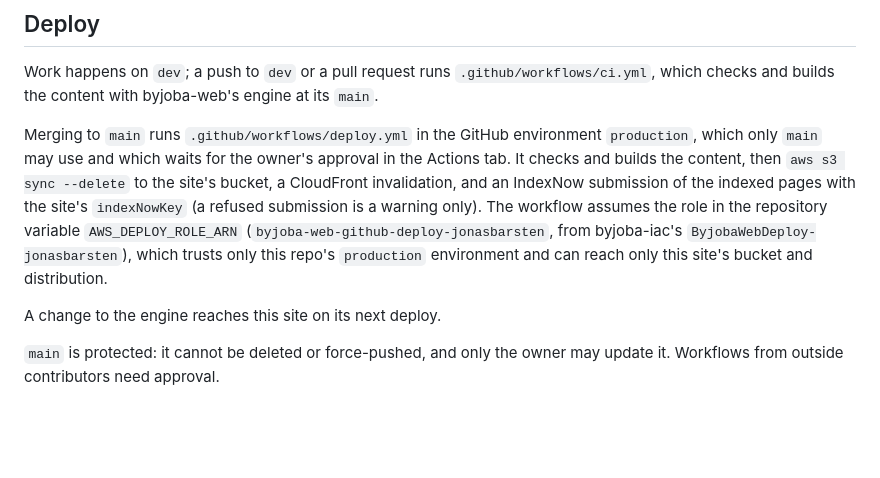
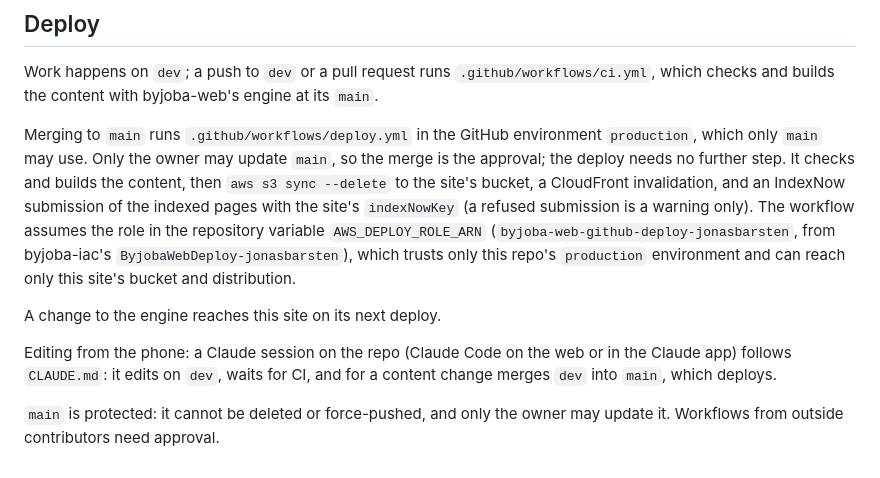
Before and after one commit to jonasbarsten/jonasbarsten.com, a Markdown page: README.md, the part around the change. Rendered like a GitHub page; blank space fills up the shorter version.

```diff
--- a/README.md
+++ b/README.md
@@ -67,8 +67,9 @@ Work happens on `dev`; a push to `dev` or a pull request runs
 byjoba-web's engine at its `main`.
 
 Merging to `main` runs `.github/workflows/deploy.yml` in the GitHub
-environment `production`, which only `main` may use and which waits for
-the owner's approval in the Actions tab. It checks and builds the content,
+environment `production`, which only `main` may use. Only the owner may
+update `main`, so the merge is the approval; the deploy needs no further
+step. It checks and builds the content,
 then `aws s3 sync --delete` to the site's bucket, a CloudFront
 invalidation, and an IndexNow submission of the indexed pages with the
 site's `indexNowKey` (a refused submission is a warning only). The workflow assumes the role in the repository variable
@@ -79,5 +80,9 @@ distribution.
 
 A change to the engine reaches this site on its next deploy.
 
+Editing from the phone: a Claude session on the repo (Claude Code on the
+web or in the Claude app) follows `CLAUDE.md`: it edits on `dev`, waits for
+CI, and for a content change merges `dev` into `main`, which deploys.
+
 `main` is protected: it cannot be deleted or force-pushed, and only the
 owner may update it. Workflows from outside contributors need approval.
```
Also changed, not shown: CLAUDE.md (+14 -2 lines).
